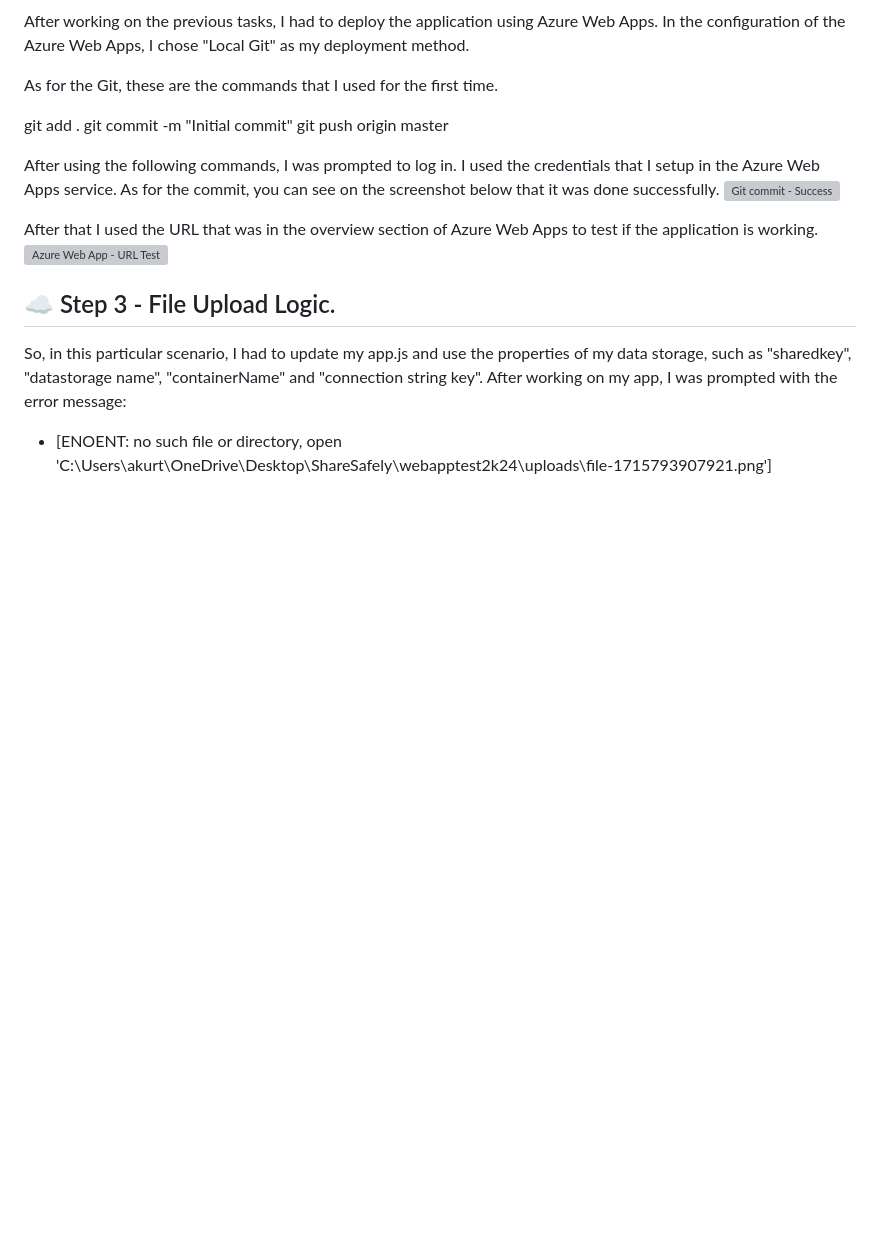
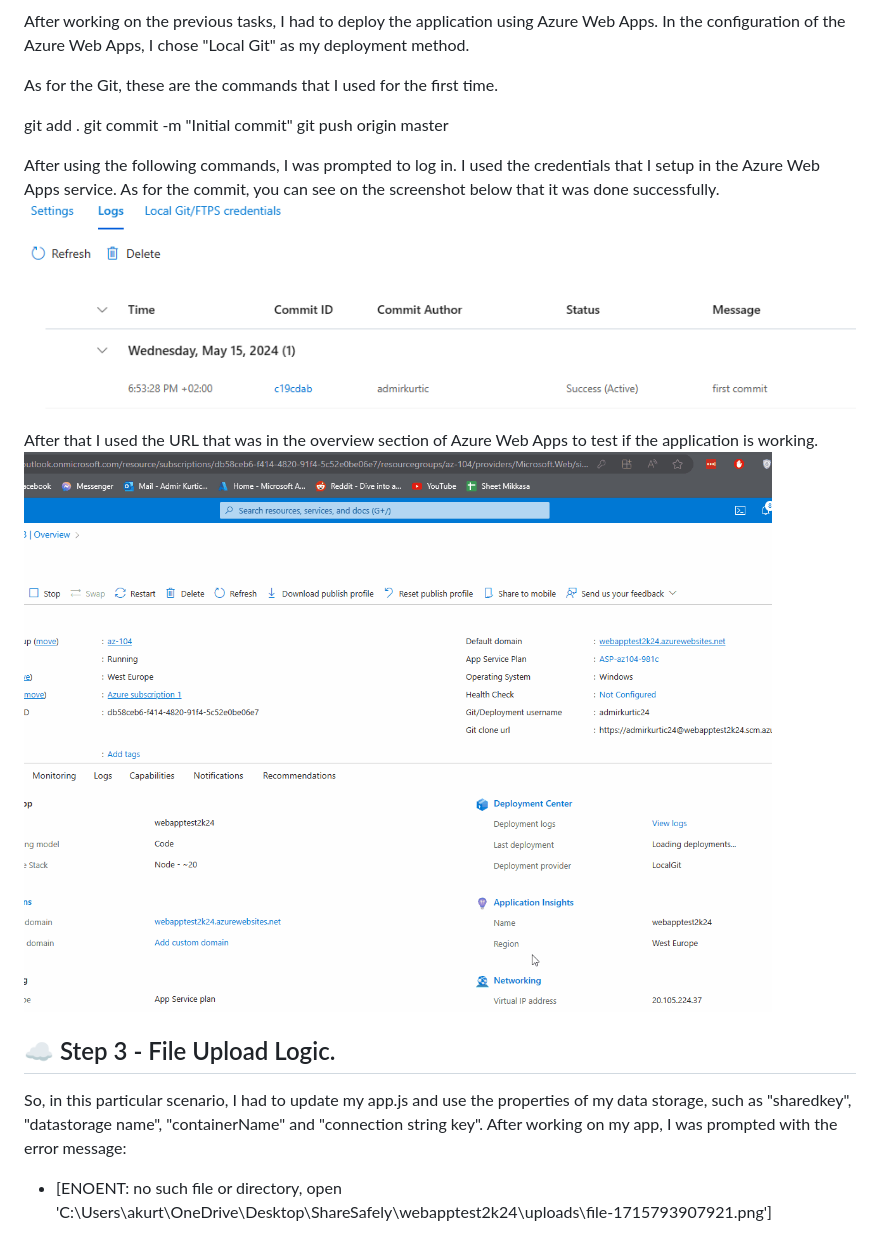
Before and after one commit to akurtic1/ShareSafely, a Markdown page: README.md, the part around the change printed below. GitHub-like rendering; blank space fills up the shorter version; grey boxes are pictures that could not be loaded.

```diff
--- a/README.md
+++ b/README.md
@@ -56,10 +56,10 @@ git push origin master
 
 After using the following commands, I was prompted to log in. I used the credentials that I setup
 in the Azure Web Apps service. As for the commit, you can see on the screenshot below that it was done successfully.
-![Git commit - Success](../media/az104-lab11-architecture.png)
+![Git commit - Success](./media/git-commit-success.png)
 
 After that I used the URL that was in the overview section of Azure Web Apps to test if the application is working.
-![Azure Web App - URL Test](../media/az104-lab11-architecture.png)
+![Azure Web App - URL Test](./media/url-test.gif)
 
 ## ☁️ Step 3 - File Upload Logic.
 
```
Also changed, not shown: other parts of README.md (+9 -9 lines).
